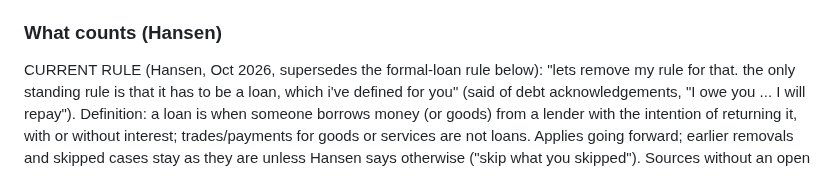
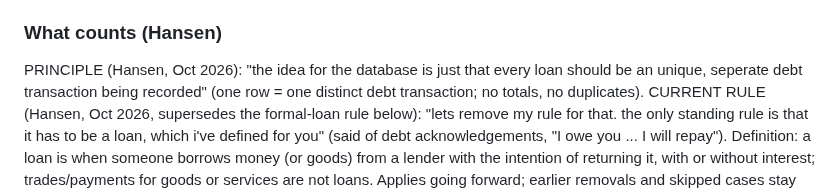
Before and after one commit to hansenvalueinvesting/ancient-loans-database, a Markdown page: .claude/CLAUDE.md, the part around the change. Drawn GitHub-style.

Commit message:
CLAUDE.md: database principle, one row per unique debt transaction (Hansen)
Co-Authored-By: Claude Opus 5.5 <noreply@anthropic.com>
Claude-Session: https://claude.ai/code/session_013cYkziT7CywL2187Wf3tW3

```diff
--- a/.claude/CLAUDE.md
+++ b/.claude/CLAUDE.md
@@ -59,6 +59,8 @@ below applies to any source as the database expands.
 - Everything recorded must be true and verifiable in the source; empty = unknown; never guess.
 
 ### What counts (Hansen)
+PRINCIPLE (Hansen, Oct 2026): "the idea for the database is just that every loan should be an unique, seperate debt
+transaction being recorded" (one row = one distinct debt transaction; no totals, no duplicates).
 CURRENT RULE (Hansen, Oct 2026, supersedes the formal-loan rule below): "lets remove my rule for that. the only
 standing rule is that it has to be a loan, which i've defined for you" (said of debt acknowledgements, "I owe you
 ... I will repay"). Definition: a loan is when someone borrows money (or goods) from a lender with the intention of
```
